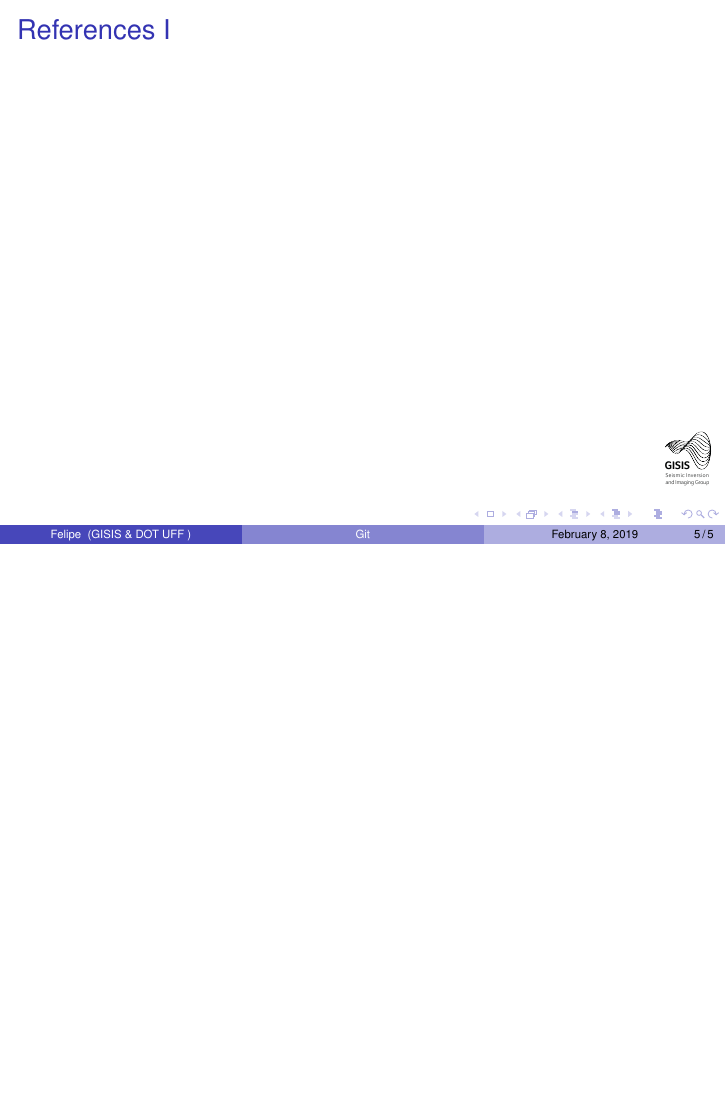
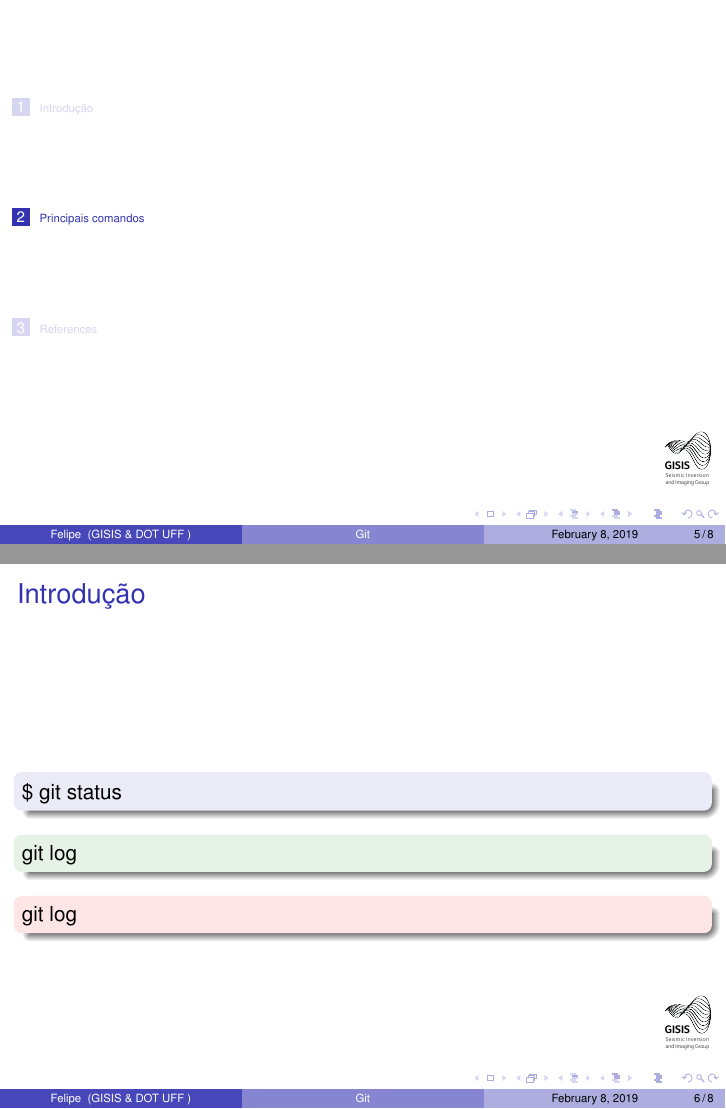
Before and after one commit to fetim/CursoGit, LaTeX slides (IntroducaoGit.tex): page 6 of 6 before the commit and pages 7 and 8 of 10 after it, the two joined at a grey line, the shorter picture padded with empty space. Compiled offline with pdfLaTeX.

Commit message:
Added some dumby slides

```diff
--- a/IntroducaoGit.tex
+++ b/IntroducaoGit.tex
@@ -109,6 +111,7 @@
 \usepackage{cancel}             % goes to zero
 \usepackage{amsmath}            % usado para criar subequações
 
+\usepackage{hyperref}          % hyperlink
 \usefonttheme{professionalfonts}
 
 \useoutertheme{infolines}
@@ -178,8 +181,8 @@
 
 %%%%%%%%%%%%%%%%%%%%%%%%%%%%%%%%%%%%%%%%%%%%%%%%%
 
-\title[Git]{Controle de Versão e Introdução ao Git}
-\author[Felipe]{Felipe Timóteo \\  Marco Cetale}
+\title[Git]{Controle de Versão utilizando o  Git}
+\author[Felipe]{Felipe Timóteo}
 \institute{GISIS \& DOT UFF }
 \date{\today}
 \logo{\pgfimage[height=1.5cm]{figures/0_logo.pdf}}
@@ -219,3 +222,32 @@
 
 \end{frame}
 
+\section{Principais comandos}
+% ----------------- NOVO SLIDE --------------------------------
+\begin{frame}{}
+	\tiny
+	\tableofcontents[current]
+\end{frame}
+
+% ----------------- NOVO SLIDE --------------------------------
+\begin{frame}{Introdução}
+	\framesubtitle{}
+	\vfill
+	\begin{block}{}
+		\$ git status
+	\end{block}
+
+	\begin{exampleblock}{}
+		git log
+	\end{exampleblock}
+
+	\begin{alertblock}{}
+		git log
+	\end{alertblock}
+
+
+\end{frame}
+
+
+% ----------------- NOVO SLIDE --------------------------------
+\begin{frame}{Introdução}
```
Also changed, not shown: IntroducaoGit.tex (13 more changed lines).
